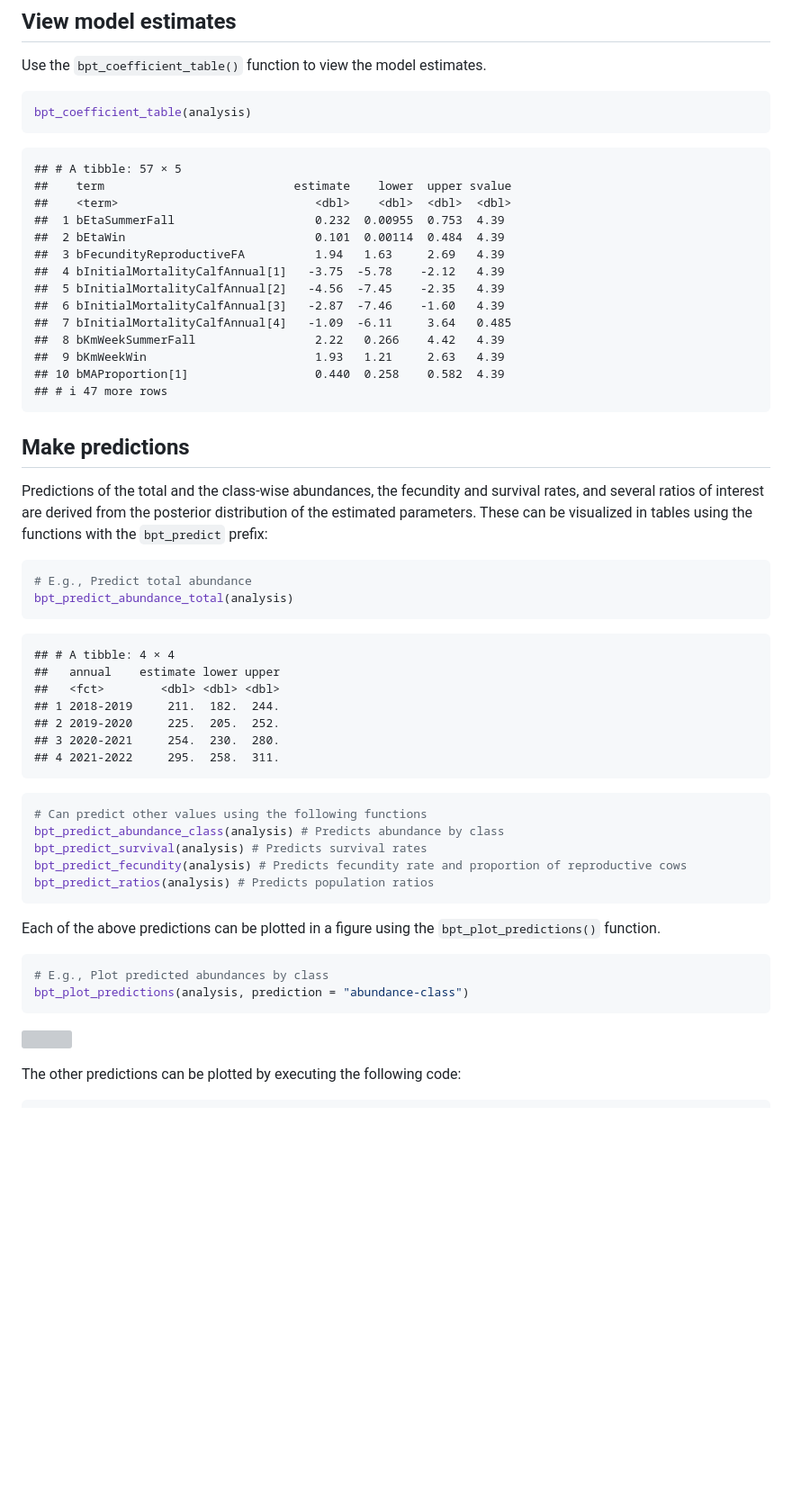
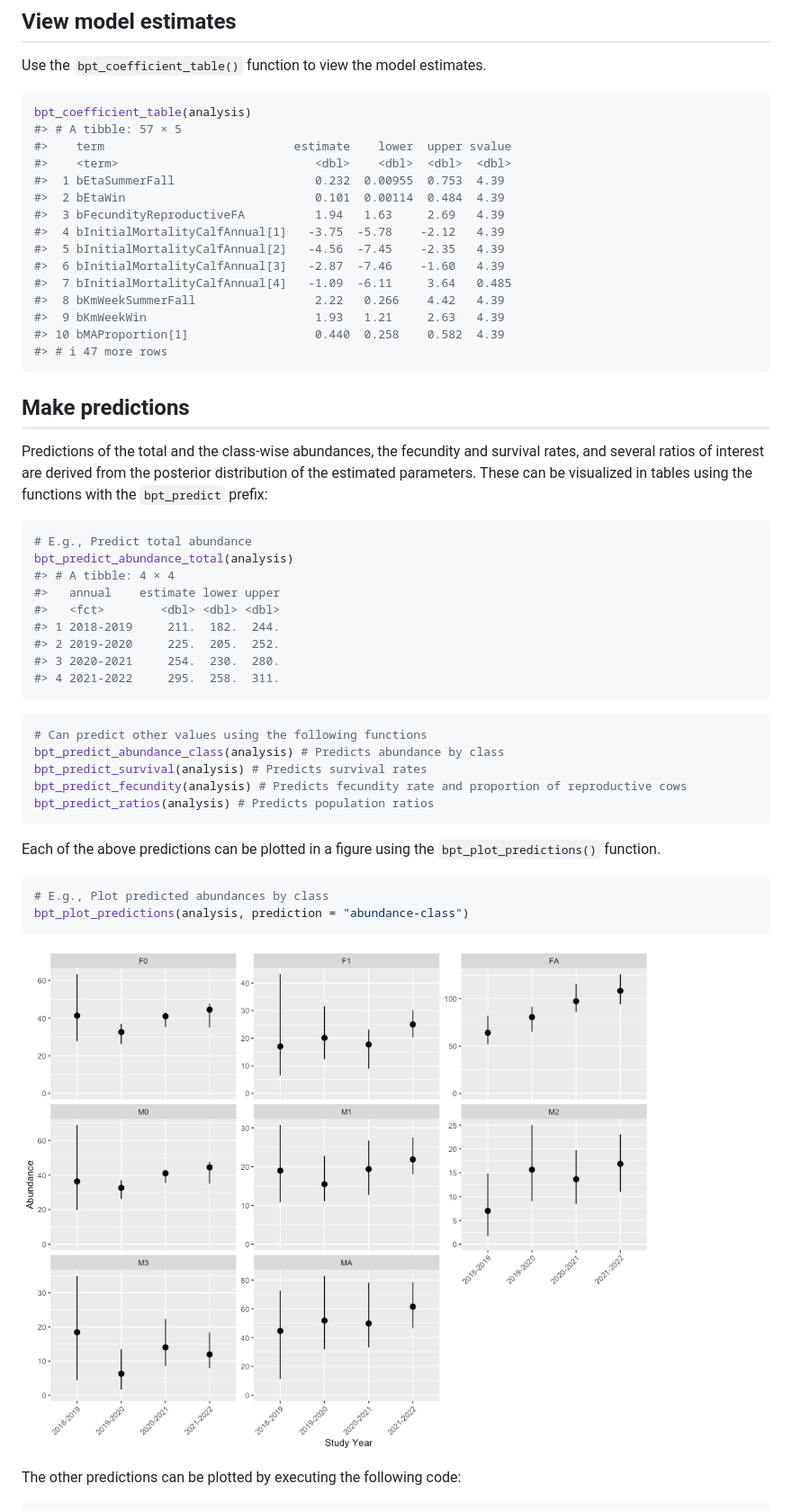
Before and after one commit to poissonconsulting/bisonpictools, a Markdown page: README.md, the part around the change printed below. Shown: that part at 90% size. GitHub-like rendering; pictures changed too: man/figures/README-unnamed-chunk-14-1.png (added); blank space fills up the shorter version; grey boxes are pictures that could not be loaded.

````diff
--- a/README.md
+++ b/README.md
@@ -159,22 +157,21 @@ Use the `bpt_coefficient_table()` function to view the model estimates.
 
 ``` r
 bpt_coefficient_table(analysis)
+#> # A tibble: 57 × 5
+#>    term                           estimate    lower  upper svalue
+#>    <term>                            <dbl>    <dbl>  <dbl>  <dbl>
+#>  1 bEtaSummerFall                    0.232  0.00955  0.753  4.39
+#>  2 bEtaWin                           0.101  0.00114  0.484  4.39
+#>  3 bFecundityReproductiveFA          1.94   1.63     2.69   4.39
+#>  4 bInitialMortalityCalfAnnual[1]   -3.75  -5.78    -2.12   4.39
+#>  5 bInitialMortalityCalfAnnual[2]   -4.56  -7.45    -2.35   4.39
+#>  6 bInitialMortalityCalfAnnual[3]   -2.87  -7.46    -1.60   4.39
+#>  7 bInitialMortalityCalfAnnual[4]   -1.09  -6.11     3.64   0.485
+#>  8 bKmWeekSummerFall                 2.22   0.266    4.42   4.39
+#>  9 bKmWeekWin                        1.93   1.21     2.63   4.39
+#> 10 bMAProportion[1]                  0.440  0.258    0.582  4.39
+#> # ℹ 47 more rows
 ```
-
-    ## # A tibble: 57 × 5
-    ##    term                           estimate    lower  upper svalue
-    ##    <term>                            <dbl>    <dbl>  <dbl>  <dbl>
-    ##  1 bEtaSummerFall                    0.232  0.00955  0.753  4.39
-    ##  2 bEtaWin                           0.101  0.00114  0.484  4.39
-    ##  3 bFecundityReproductiveFA          1.94   1.63     2.69   4.39
-    ##  4 bInitialMortalityCalfAnnual[1]   -3.75  -5.78    -2.12   4.39
-    ##  5 bInitialMortalityCalfAnnual[2]   -4.56  -7.45    -2.35   4.39
-    ##  6 bInitialMortalityCalfAnnual[3]   -2.87  -7.46    -1.60   4.39
-    ##  7 bInitialMortalityCalfAnnual[4]   -1.09  -6.11     3.64   0.485
-    ##  8 bKmWeekSummerFall                 2.22   0.266    4.42   4.39
-    ##  9 bKmWeekWin                        1.93   1.21     2.63   4.39
-    ## 10 bMAProportion[1]                  0.440  0.258    0.582  4.39
-    ## # ℹ 47 more rows
 
 ## Make predictions
 
@@ -186,15 +183,14 @@ visualized in tables using the functions with the `bpt_predict` prefix:
 ``` r
 # E.g., Predict total abundance
 bpt_predict_abundance_total(analysis)
+#> # A tibble: 4 × 4
+#>   annual    estimate lower upper
+#>   <fct>        <dbl> <dbl> <dbl>
+#> 1 2018-2019     211.  182.  244.
+#> 2 2019-2020     225.  205.  252.
+#> 3 2020-2021     254.  230.  280.
+#> 4 2021-2022     295.  258.  311.
 ```
-
-    ## # A tibble: 4 × 4
-    ##   annual    estimate lower upper
-    ##   <fct>        <dbl> <dbl> <dbl>
-    ## 1 2018-2019     211.  182.  244.
-    ## 2 2019-2020     225.  205.  252.
-    ## 3 2020-2021     254.  230.  280.
-    ## 4 2021-2022     295.  258.  311.
 
 ``` r
 # Can predict other values using the following functions
@@ -212,7 +208,7 @@ Each of the above predictions can be plotted in a figure using the
 bpt_plot_predictions(analysis, prediction = "abundance-class")
 ```
 
-![](README_files/figure-gfm/unnamed-chunk-13-1.png)<!-- -->
+![](man/figures/README-unnamed-chunk-14-1.png)<!-- -->
 
 The other predictions can be plotted by executing the following code:
 
````
Also changed, not shown: other parts of README.md (+47 -49 lines), man/figures/README-unnamed-chunk-8-1.png (added), 1 other file.
